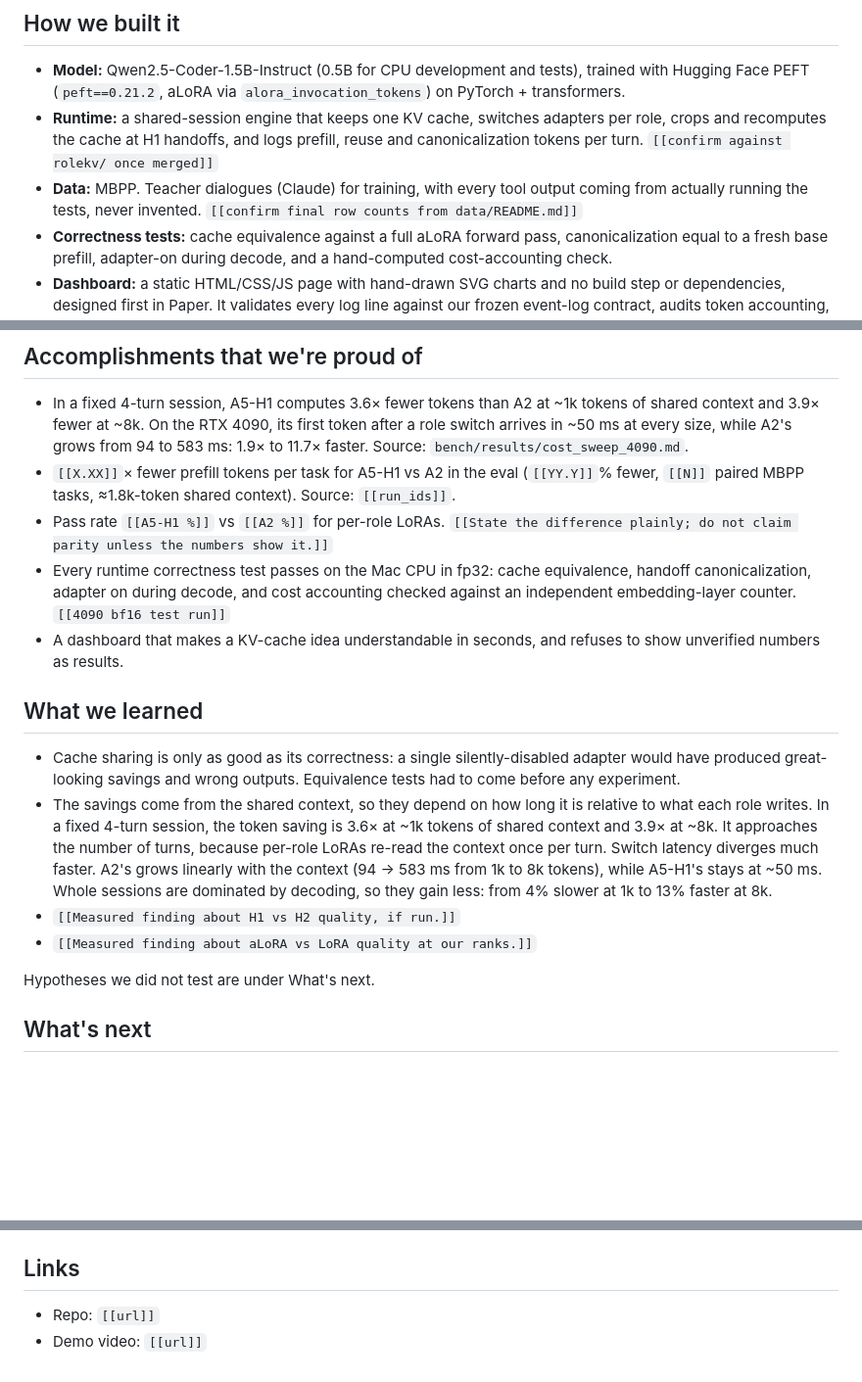
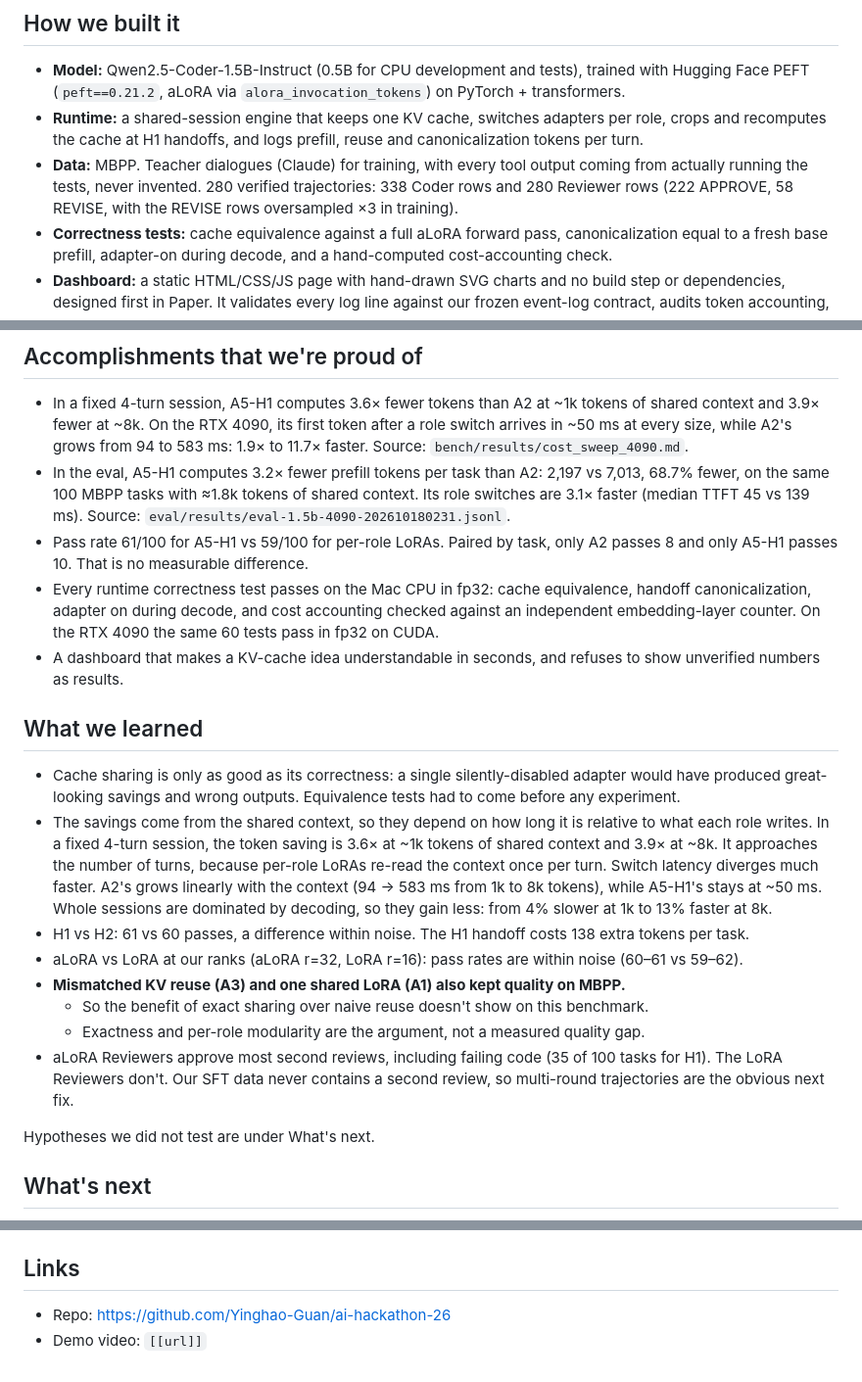
Before and after one commit to Yinghao-Guan/ai-hackathon-26, a Markdown page: docs/DEVPOST_DRAFT.md, 3 parts joined by grey strips. Shown at 98% size. Drawn GitHub-style; blank space fills up the shorter version.

```diff
--- a/docs/DEVPOST_DRAFT.md
+++ b/docs/DEVPOST_DRAFT.md
@@ -41,9 +41,9 @@ Every headline number is computed in the browser from the loaded event logs; not
   (`peft==0.21.2`, aLoRA via `alora_invocation_tokens`) on PyTorch + transformers.
 - **Runtime:** a shared-session engine that keeps one KV cache, switches adapters per role, crops and
   recomputes the cache at H1 handoffs, and logs prefill, reuse and canonicalization tokens per turn.
-  `[[confirm against rolekv/ once merged]]`
 - **Data:** MBPP. Teacher dialogues (Claude) for training, with every tool output coming from actually running
-  the tests, never invented. `[[confirm final row counts from data/README.md]]`
+  the tests, never invented. 280 verified trajectories: 338 Coder rows and 280 Reviewer rows (222 APPROVE,
+  58 REVISE, with the REVISE rows oversampled ×3 in training).
 - **Correctness tests:** cache equivalence against a full aLoRA forward pass, canonicalization equal to a fresh
   base prefill, adapter-on during decode, and a hand-computed cost-accounting check.
 - **Dashboard:** a static HTML/CSS/JS page with hand-drawn SVG charts and no build step or dependencies,
@@ -87,13 +87,14 @@ Every headline number is computed in the browser from the loaded event logs; not
 - In a fixed 4-turn session, A5-H1 computes 3.6× fewer tokens than A2 at ~1k tokens of shared context and
   3.9× fewer at ~8k. On the RTX 4090, its first token after a role switch arrives in ~50 ms at every size,
   while A2's grows from 94 to 583 ms: 1.9× to 11.7× faster. Source: `bench/results/cost_sweep_4090.md`.
-- `[[X.XX]]`× fewer prefill tokens per task for A5-H1 vs A2 in the eval (`[[YY.Y]]`% fewer, `[[N]]` paired MBPP
-  tasks, ≈1.8k-token shared context). Source: `[[run_ids]]`.
-- Pass rate `[[A5-H1 %]]` vs `[[A2 %]]` for per-role LoRAs. `[[State the difference plainly; do not claim
-  parity unless the numbers show it.]]`
+- In the eval, A5-H1 computes 3.2× fewer prefill tokens per task than A2: 2,197 vs 7,013, 68.7% fewer, on the
+  same 100 MBPP tasks with ≈1.8k tokens of shared context. Its role switches are 3.1× faster (median TTFT 45 vs
+  139 ms). Source: `eval/results/eval-1.5b-4090-202610180231.jsonl`.
+- Pass rate 61/100 for A5-H1 vs 59/100 for per-role LoRAs. Paired by task, only A2 passes 8 and only A5-H1
+  passes 10. That is no measurable difference.
 - Every runtime correctness test passes on the Mac CPU in fp32: cache equivalence, handoff canonicalization,
   adapter on during decode, and cost accounting checked against an independent embedding-layer counter.
-  `[[4090 bf16 test run]]`
+  On the RTX 4090 the same 60 tests pass in fp32 on CUDA.
 - A dashboard that makes a KV-cache idea understandable in seconds, and refuses to show unverified numbers as
   results.
 
@@ -107,8 +108,14 @@ Every headline number is computed in the browser from the loaded event logs; not
   the context once per turn. Switch latency diverges much faster. A2's
   grows linearly with the context (94 → 583 ms from 1k to 8k tokens), while A5-H1's stays at ~50 ms. Whole
   sessions are dominated by decoding, so they gain less: from 4% slower at 1k to 13% faster at 8k.
-- `[[Measured finding about H1 vs H2 quality, if run.]]`
-- `[[Measured finding about aLoRA vs LoRA quality at our ranks.]]`
+- H1 vs H2: 61 vs 60 passes, a difference within noise. The H1 handoff costs 138 extra tokens per task.
+- aLoRA vs LoRA at our ranks (aLoRA r=32, LoRA r=16): pass rates are within noise (60–61 vs 59–62).
+- **Mismatched KV reuse (A3) and one shared LoRA (A1) also kept quality on MBPP.**
+  - So the benefit of exact sharing over naive reuse doesn't show on this benchmark.
+  - Exactness and per-role modularity are the argument, not a measured quality gap.
+- aLoRA Reviewers approve most second reviews, including failing code (35 of 100 tasks for H1). The LoRA
+  Reviewers don't. Our SFT data never contains a second review, so multi-round trajectories are the obvious
+  next fix.
 
 Hypotheses we did not test are under What's next.
 
@@ -130,5 +137,5 @@ Future work, not done in this hackathon:
 
 ## Links
 
-- Repo: `[[url]]`
+- Repo: https://github.com/Yinghao-Guan/ai-hackathon-26
 - Demo video: `[[url]]`
```
Also changed, not shown: README.md (+48 -10 lines), docs/PITCH.md (+8 -3 lines).
